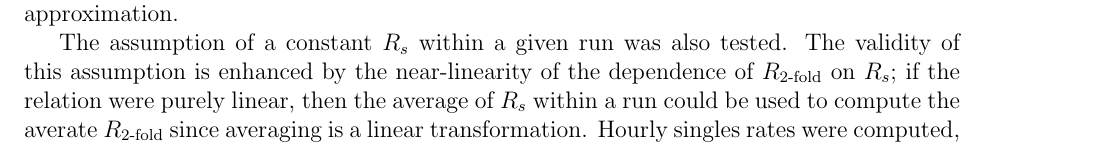
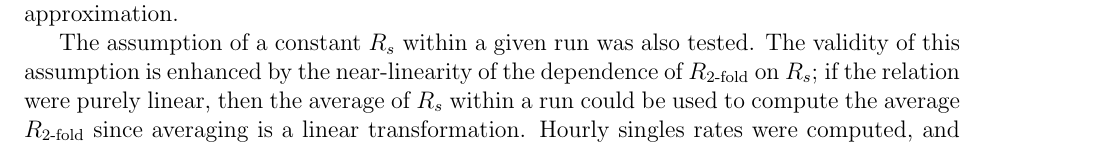
Before and after one commit to samkohn/thesis, a LaTeX thesis (thesis.tex, which reads tex/ch_event_selection.tex): part of page 36 of 53, cut so that both start at the same text. Compiled offline with pdfLaTeX.

Commit message:
Fix typo in event selection chapter

```diff
--- a/tex/ch_event_selection.tex
+++ b/tex/ch_event_selection.tex
@@ -1036,7 +1036,7 @@ The validity of this assumption is enhanced by the near-linearity of
 the dependence of $R_{\text{\fold{2}}}$ on $R_s$;
 if the relation were purely linear,
 then the average of $R_s$ within a run could be used to compute
-the averate $R_{\text{\fold{2}}}$ since averaging is a linear transformation.
+the average $R_{\text{\fold{2}}}$ since averaging is a linear transformation.
 Hourly singles rates were computed, and deviations of up to \SI{4}{\percent}
 were found within runs.
 For a typical value of $R_s$ of \SI{18}{\Hz},
```
